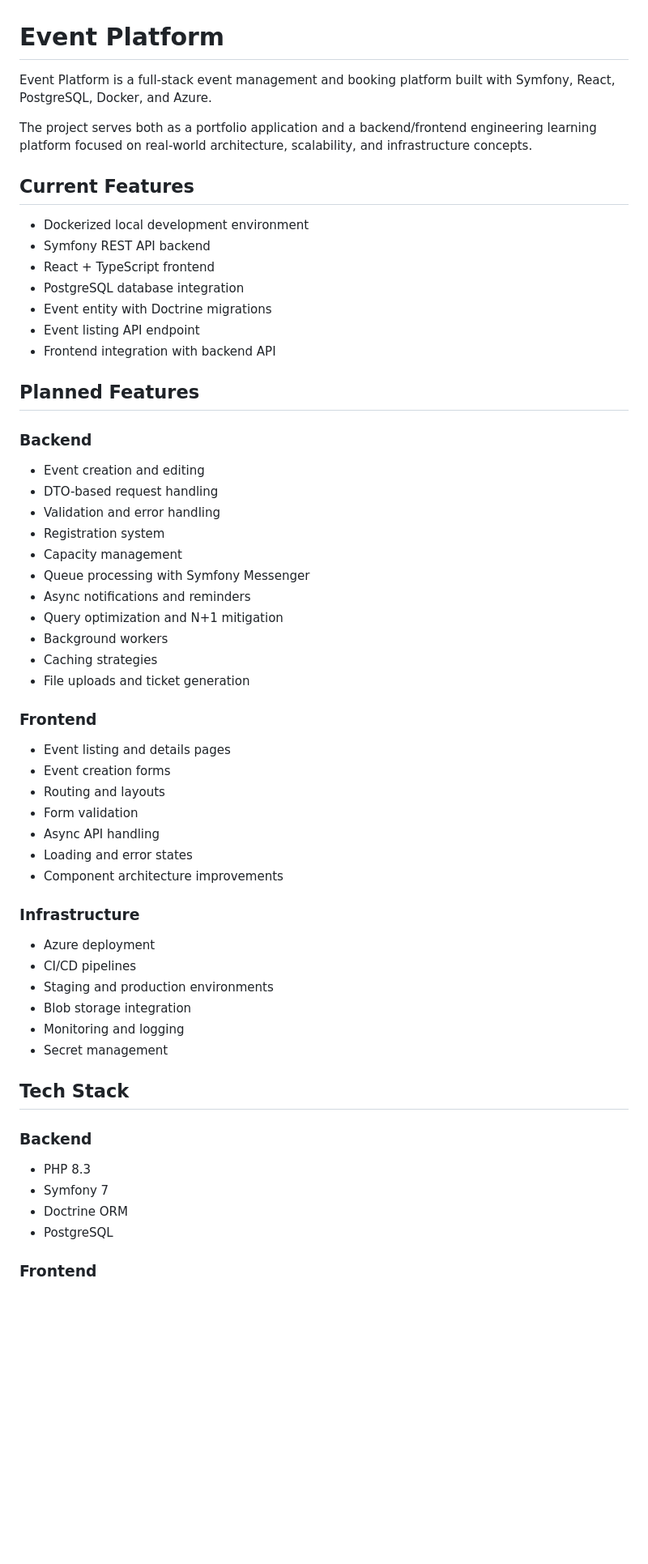
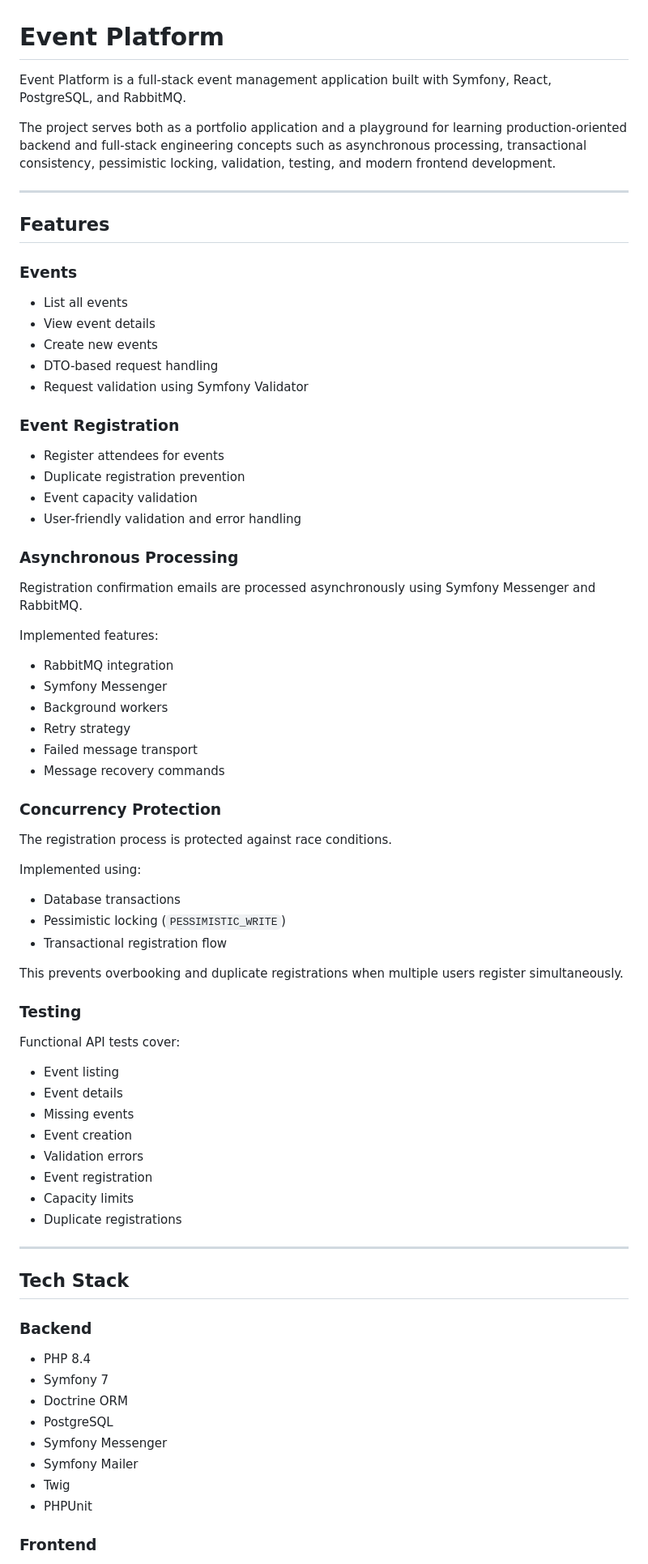
Before and after one commit to RydelCode/event-platform, a Markdown page: README.md, the part around one of its changes. Shown at 81% size. Rendered like a GitHub page; blank space fills up the shorter version.

Commit message:
chore(repo): prepare project for public release

```diff
--- a/README.md
+++ b/README.md
@@ -1,57 +1,79 @@
 # Event Platform
 
-Event Platform is a full-stack event management and booking platform built with Symfony, React, PostgreSQL, Docker, and Azure.
+Event Platform is a full-stack event management application built with Symfony, React, PostgreSQL, and RabbitMQ.
 
-The project serves both as a portfolio application and a backend/frontend engineering learning platform focused on real-world architecture, scalability, and infrastructure concepts.
+The project serves both as a portfolio application and a playground for learning production-oriented backend and full-stack engineering concepts such as asynchronous processing, transactional consistency, pessimistic locking, validation, testing, and modern frontend development.
 
-## Current Features
+---
 
-- Dockerized local development environment
-- Symfony REST API backend
-- React + TypeScript frontend
-- PostgreSQL database integration
-- Event entity with Doctrine migrations
-- Event listing API endpoint
-- Frontend integration with backend API
+## Features
 
-## Planned Features
+### Events
 
-### Backend
-- Event creation and editing
+- List all events
+- View event details
+- Create new events
 - DTO-based request handling
-- Validation and error handling
-- Registration system
-- Capacity management
-- Queue processing with Symfony Messenger
-- Async notifications and reminders
-- Query optimization and N+1 mitigation
+- Request validation using Symfony Validator
+
+### Event Registration
+
+- Register attendees for events
+- Duplicate registration prevention
+- Event capacity validation
+- User-friendly validation and error handling
+
+### Asynchronous Processing
+
+Registration confirmation emails are processed asynchronously using Symfony Messenger and RabbitMQ.
+
+Implemented features:
+
+- RabbitMQ integration
+- Symfony Messenger
 - Background workers
-- Caching strategies
-- File uploads and ticket generation
+- Retry strategy
+- Failed message transport
+- Message recovery commands
 
-### Frontend
-- Event listing and details pages
-- Event creation forms
-- Routing and layouts
-- Form validation
-- Async API handling
-- Loading and error states
-- Component architecture improvements
+### Concurrency Protection
 
-### Infrastructure
-- Azure deployment
-- CI/CD pipelines
-- Staging and production environments
-- Blob storage integration
-- Monitoring and logging
-- Secret management
+The registration process is protected against race conditions.
+
+Implemented using:
+
+- Database transactions
+- Pessimistic locking (`PESSIMISTIC_WRITE`)
+- Transactional registration flow
+
+This prevents overbooking and duplicate registrations when multiple users register simultaneously.
+
+### Testing
+
+Functional API tests cover:
+
+- Event listing
+- Event details
+- Missing events
+- Event creation
+- Validation errors
+- Event registration
+- Capacity limits
+- Duplicate registrations
+
+---
 
 ## Tech Stack
 
 ### Backend
-- PHP 8.3
+
+- PHP 8.4
 - Symfony 7
 - Doctrine ORM
 - PostgreSQL
+- Symfony Messenger
+- Symfony Mailer
+- Twig
+- PHPUnit
 
 ### Frontend
```
Also changed, not shown: other parts of README.md (+150 -29 lines), image-1.png (added), image-2.png (added), image-3.png (added), image.png (added), 2 other files.
